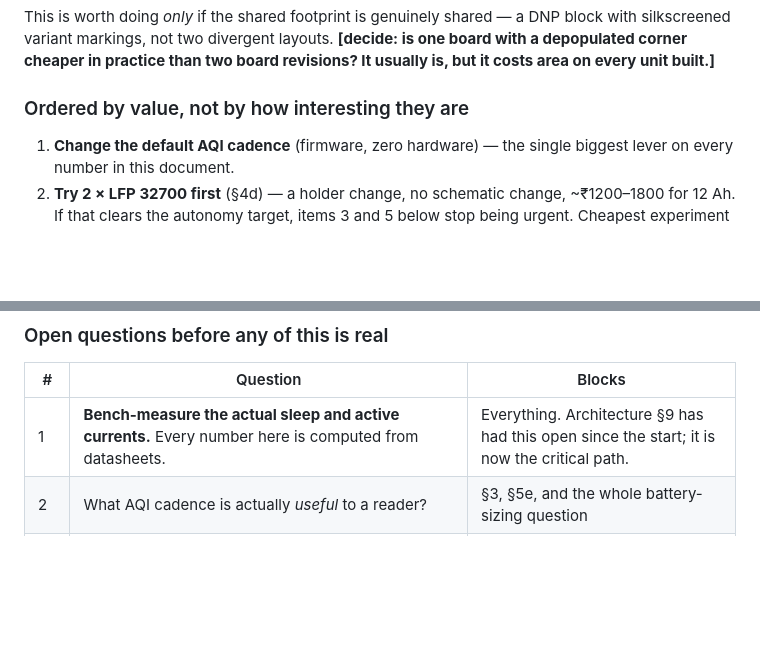
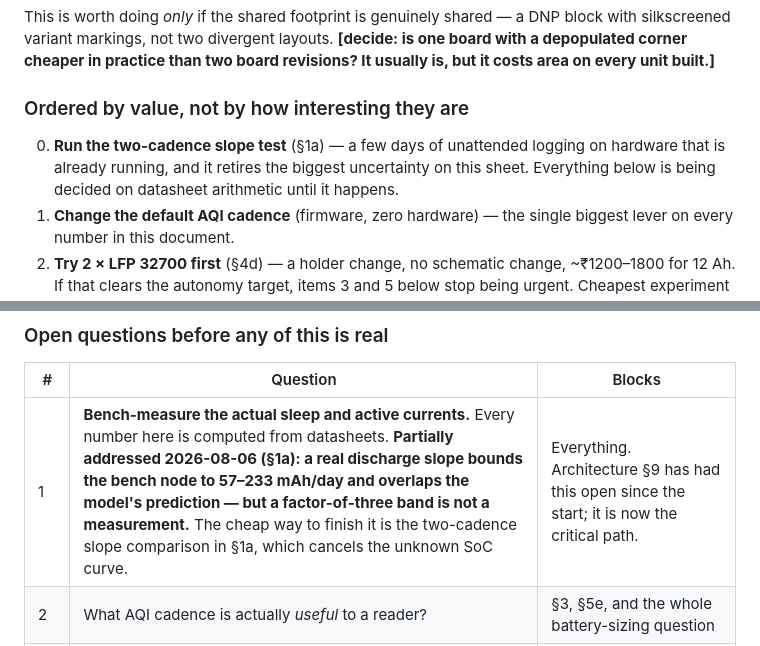
Before and after one commit to m-anish/forsyth, a Markdown page: hardware/boards/board-a-rev2-brainstorm.md, 2 parts joined by grey strips. GitHub-like rendering; blank space fills up the shorter version.

```diff
--- a/hardware/boards/board-a-rev2-brainstorm.md
+++ b/hardware/boards/board-a-rev2-brainstorm.md
@@ -511,6 +577,9 @@ area on every unit built.]**
 
 ### Ordered by value, not by how interesting they are
 
+0. **Run the two-cadence slope test** (§1a) — a few days of unattended logging on hardware
+   that is already running, and it retires the biggest uncertainty on this sheet. Everything
+   below is being decided on datasheet arithmetic until it happens.
 1. **Change the default AQI cadence** (firmware, zero hardware) — the single biggest lever on
    every number in this document.
 2. **Try 2 × LFP 32700 first** (§4d) — a holder change, no schematic change, ~₹1200–1800 for
@@ -529,7 +598,7 @@ area on every unit built.]**
 
 | # | Question | Blocks |
 |---|---|---|
-| 1 | **Bench-measure the actual sleep and active currents.** Every number here is computed from datasheets. | Everything. Architecture §9 has had this open since the start; it is now the critical path. |
+| 1 | **Bench-measure the actual sleep and active currents.** Every number here is computed from datasheets. **Partially addressed 2026-08-06 (§1a): a real discharge slope bounds the bench node to 57–233 mAh/day and overlaps the model's prediction — but a factor-of-three band is not a measurement.** The cheap way to finish it is the two-cadence slope comparison in §1a, which cancels the unknown SoC curve. | Everything. Architecture §9 has had this open since the start; it is now the critical path. |
 | 2 | What AQI cadence is actually *useful* to a reader? | §3, §5e, and the whole battery-sizing question |
 | 3 | ~~LiSOCl₂ availability and price~~ **answered 2026-08-06: Robu SKU 1158210, ₹839, 20 Ah, in stock.** Remaining: does a real cell hold 20 Ah and <1 %/yr, and how does it pulse after a cold soak? | §4b, §4d |
 | 3a | **Buffer capacitor: 5 F on VBAT.** Verify leakage, ESR, cold behaviour, and that ~1 F really carries a T30D burst within 0.6 V droop | §4b — the variant does not work without this |
```
Also changed, not shown: other parts of hardware/boards/board-a-rev2-brainstorm.md (+66 -0 lines).
